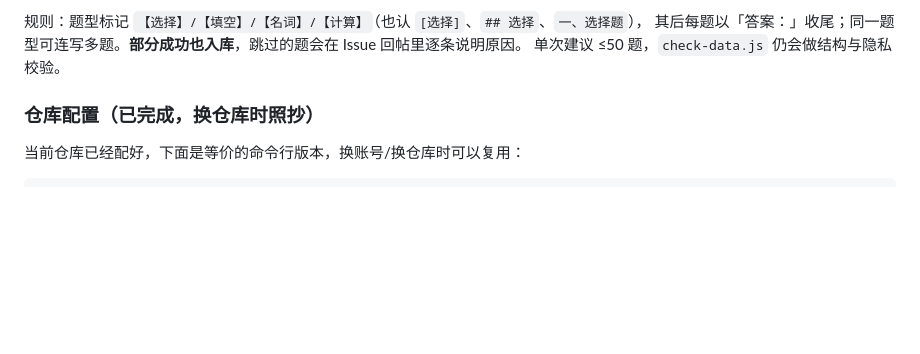
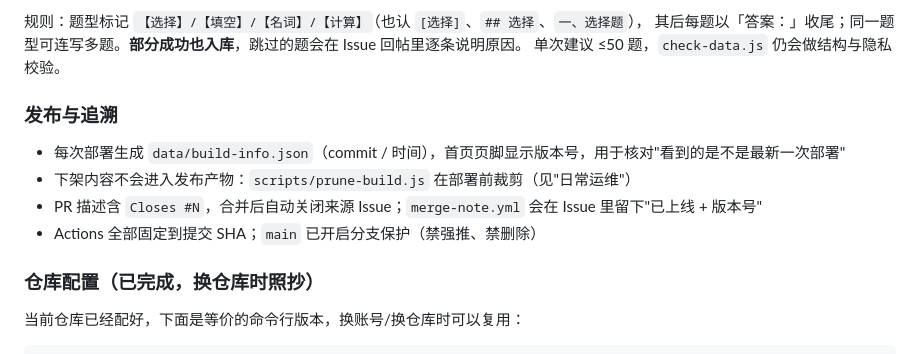
Before and after one commit to ABC-GIT-128/course-bank, a Markdown page: README.md, the part around the change. GitHub-like rendering; blank space fills up the shorter version.

```diff
--- a/README.md
+++ b/README.md
@@ -95,6 +95,13 @@ node scripts/add-question.js --json .tmp/batch.json     # 支持 { question }
 规则：题型标记 `【选择】/【填空】/【名词】/【计算】`（也认 `[选择]`、`## 选择`、`一、选择题`），
 其后每题以「答案：」收尾；同一题型可连写多题。**部分成功也入库**，跳过的题会在 Issue 回帖里逐条说明原因。
 单次建议 ≤50 题，`check-data.js` 仍会做结构与隐私校验。
+
+### 发布与追溯
+
+- 每次部署生成 `data/build-info.json`（commit / 时间），首页页脚显示版本号，用于核对"看到的是不是最新一次部署"
+- 下架内容不会进入发布产物：`scripts/prune-build.js` 在部署前裁剪（见"日常运维"）
+- PR 描述含 `Closes #N`，合并后自动关闭来源 Issue；`merge-note.yml` 会在 Issue 里留下"已上线 + 版本号"
+- Actions 全部固定到提交 SHA；`main` 已开启分支保护（禁强推、禁删除）
 
 ### 仓库配置（已完成，换仓库时照抄）
 
```
Also changed, not shown: docs/系统功能说明.md (+5 -0 lines).
